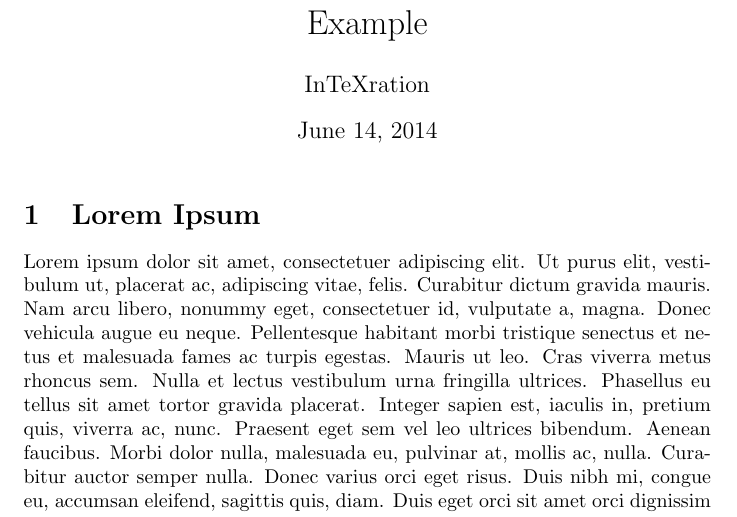
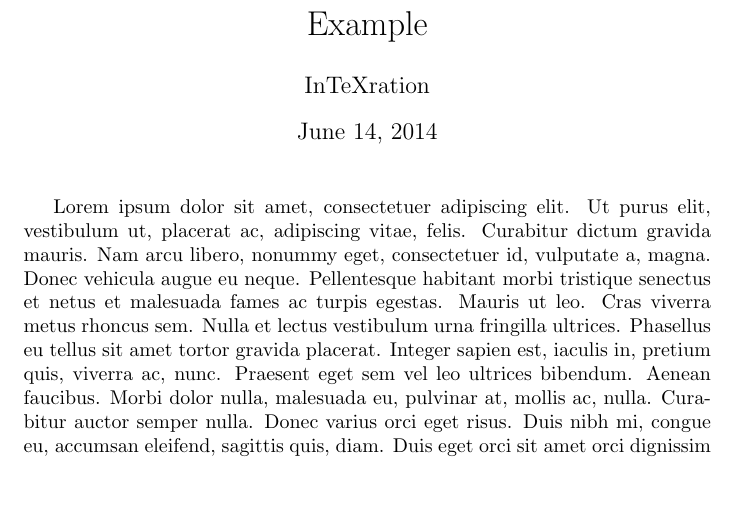
Before and after one commit to InTeXration/TexExample, a LaTeX document (main.tex): part of page 1 of 2, cut so that both start at the same text, the shorter picture padded with empty space. Compiled offline with pdfLaTeX.

Commit message:
Update main.tex

```diff
--- a/main.tex
+++ b/main.tex
@@ -8,7 +8,6 @@
 
 \maketitle
 
-\section{Lorem Ipsum}
 \lipsum
 
 \end{document}
```
